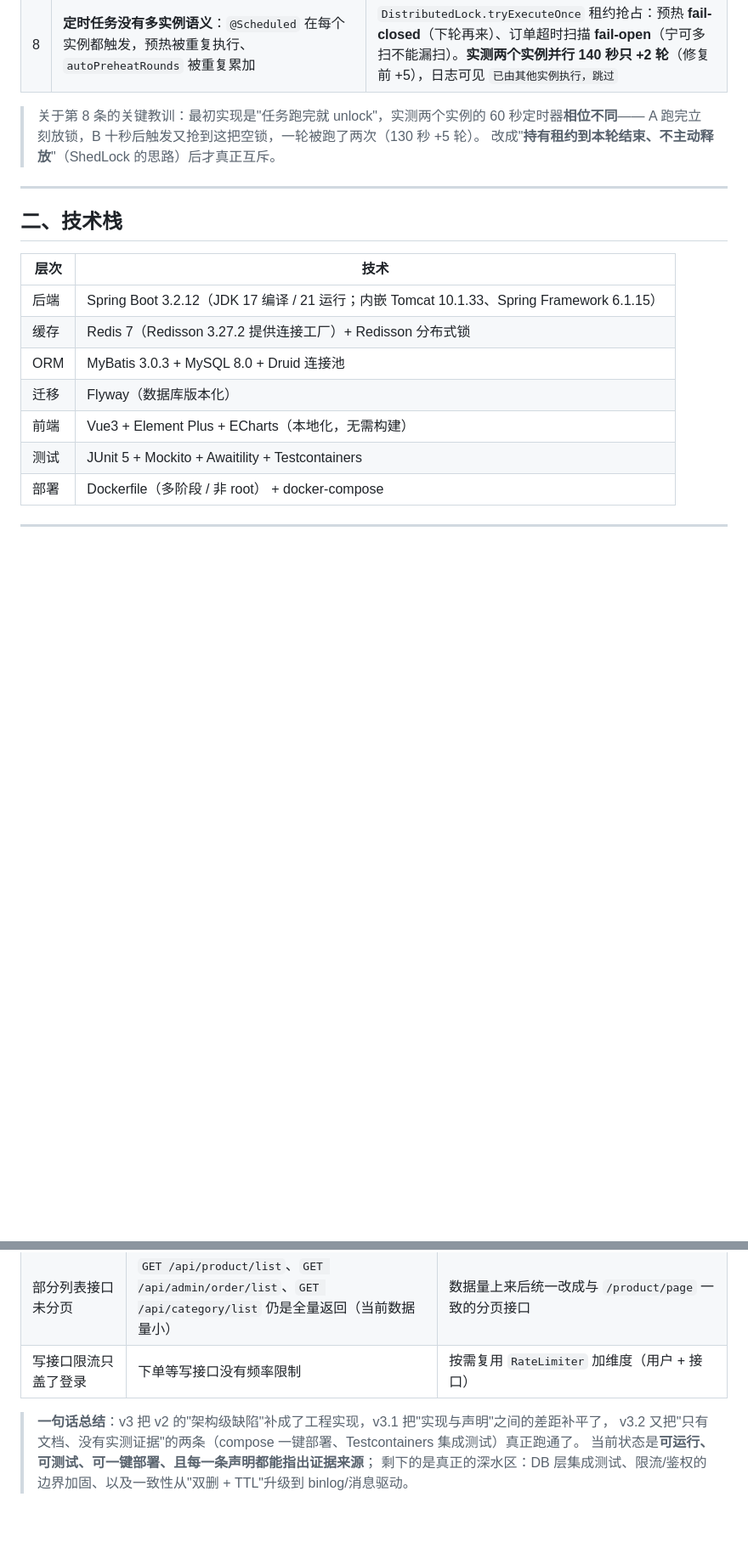
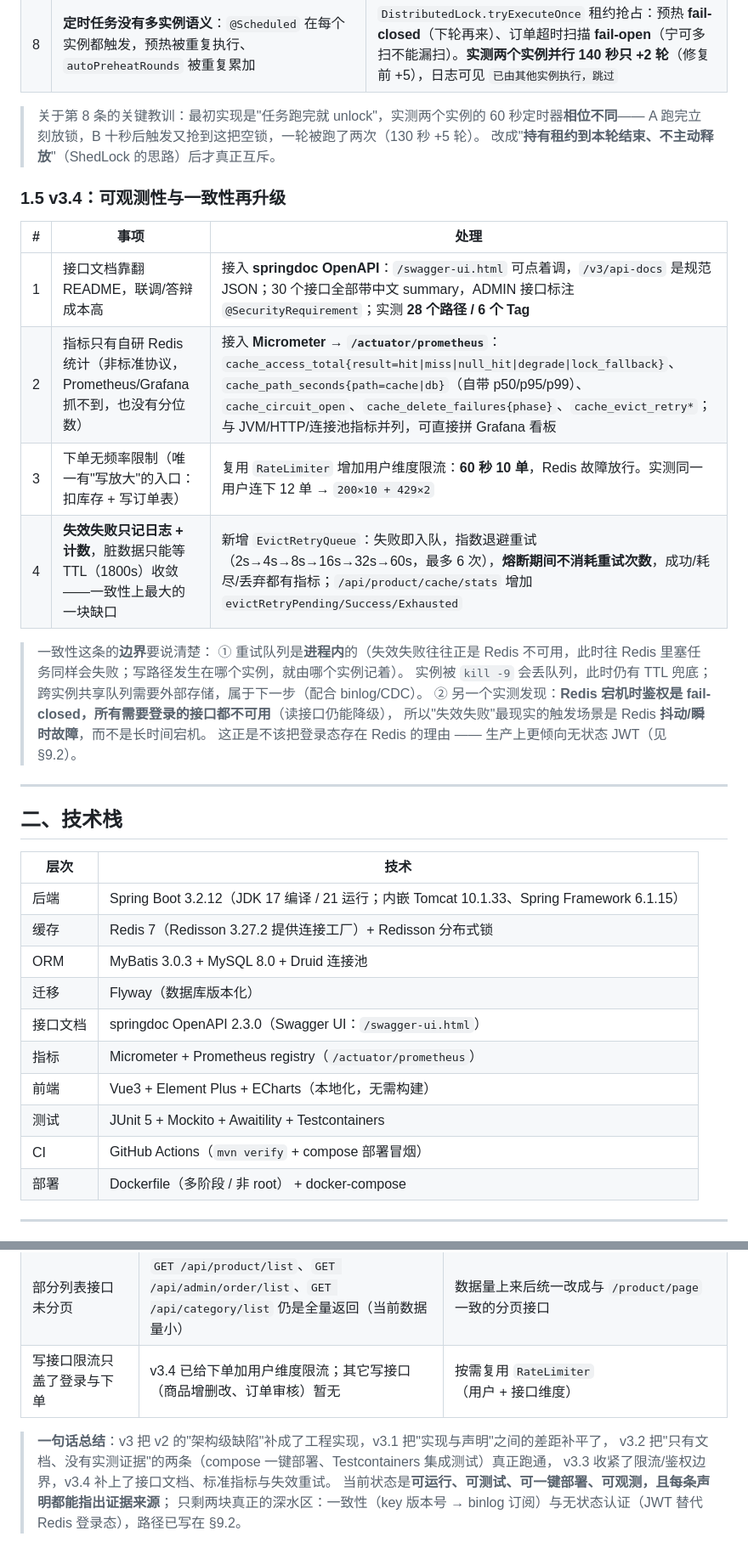
Before and after one commit to Wowyeye/cache-preheat-system, a Markdown page: README.md, 2 parts joined by grey strips. Shown at 85% size. Rendered like a GitHub page; blank space fills up the shorter version.

Commit message:
docs(readme): v3.4 记录（Swagger/指标/下单限流/失效重试队列）+ 技术栈与已知限制更新

```diff
--- a/README.md
+++ b/README.md
@@ -85,6 +85,22 @@ v3.1 又在**运行中的实例**上逐条实测复核，修掉了 15 项"声明
 > A 跑完立刻放锁，B 十秒后触发又抢到这把空锁，一轮被跑了两次（130 秒 +5 轮）。
 > 改成"**持有租约到本轮结束、不主动释放**"（ShedLock 的思路）后才真正互斥。
 
+### 1.5 v3.4：可观测性与一致性再升级
+
+| # | 事项 | 处理 |
+|---|------|------|
+| 1 | 接口文档靠翻 README，联调/答辩成本高 | 接入 **springdoc OpenAPI**：`/swagger-ui.html` 可点着调，`/v3/api-docs` 是规范 JSON；30 个接口全部带中文 summary，ADMIN 接口标注 `@SecurityRequirement`；实测 **28 个路径 / 6 个 Tag** |
+| 2 | 指标只有自研 Redis 统计（非标准协议，Prometheus/Grafana 抓不到，也没有分位数） | 接入 **Micrometer → `/actuator/prometheus`**：`cache_access_total{result=hit\|miss\|null_hit\|degrade\|lock_fallback}`、`cache_path_seconds{path=cache\|db}`（自带 p50/p95/p99）、`cache_circuit_open`、`cache_delete_failures{phase}`、`cache_evict_retry*`；与 JVM/HTTP/连接池指标并列，可直接拼 Grafana 看板 |
+| 3 | 下单无频率限制（唯一有"写放大"的入口：扣库存 + 写订单表） | 复用 `RateLimiter` 增加用户维度限流：**60 秒 10 单**，Redis 故障放行。实测同一用户连下 12 单 → `200×10 + 429×2` |
+| 4 | **失效失败只记日志 + 计数**，脏数据只能等 TTL（1800s）收敛——一致性上最大的一块缺口 | 新增 `EvictRetryQueue`：失败即入队，指数退避重试（2s→4s→8s→16s→32s→60s，最多 6 次），**熔断期间不消耗重试次数**，成功/耗尽/丢弃都有指标；`/api/product/cache/stats` 增加 `evictRetryPending/Success/Exhausted` |
+
+> 一致性这条的**边界**要说清楚：
+> ① 重试队列是**进程内**的（失效失败往往正是 Redis 不可用，此时往 Redis 里塞任务同样会失败；写路径发生在哪个实例，就由哪个实例记着）。
+>    实例被 `kill -9` 会丢队列，此时仍有 TTL 兜底；跨实例共享队列需要外部存储，属于下一步（配合 binlog/CDC）。
+> ② 另一个实测发现：**Redis 宕机时鉴权是 fail-closed，所有需要登录的接口都不可用**（读接口仍能降级），
+>    所以"失效失败"最现实的触发场景是 Redis **抖动/瞬时故障**，而不是长时间宕机。
+>    这正是不该把登录态存在 Redis 的理由 —— 生产上更倾向无状态 JWT（见 §9.2）。
+
 ---
 
 ## 二、技术栈
@@ -95,8 +111,11 @@ v3.1 又在**运行中的实例**上逐条实测复核，修掉了 15 项"声明
 | 缓存 | Redis 7（Redisson 3.27.2 提供连接工厂）+ Redisson 分布式锁 |
 | ORM | MyBatis 3.0.3 + MySQL 8.0 + Druid 连接池 |
 | 迁移 | Flyway（数据库版本化）|
+| 接口文档 | springdoc OpenAPI 2.3.0（Swagger UI：`/swagger-ui.html`）|
+| 指标 | Micrometer + Prometheus registry（`/actuator/prometheus`）|
 | 前端 | Vue3 + Element Plus + ECharts（本地化，无需构建）|
 | 测试 | JUnit 5 + Mockito + Awaitility + Testcontainers |
+| CI | GitHub Actions（`mvn verify` + compose 部署冒烟）|
 | 部署 | Dockerfile（多阶段 / 非 root） + docker-compose |
 
 ---
@@ -351,9 +376,10 @@ PENDING_PAYMENT --支付--> PAID --确认收货--> COMPLETED
 | 打包与运行互斥 | 应用从 jar 运行时 `mvnw clean package` 会失败（Windows 文件占用） | 先停应用再打包；或用容器内构建 |
 | 定时任务租约的取舍 | 抢占后持有租约到本轮结束（≈调度间隔 50s/60s）。实例在任务中途崩溃时，**最多会跳过一轮**（下下轮恢复），换来的是"同一轮绝不重复执行" | 需要"绝不漏跑"的任务（如对账）应改成持久化任务表 + 重试，而不是靠租约锁 |
 | 部分列表接口未分页 | `GET /api/product/list`、`GET /api/admin/order/list`、`GET /api/category/list` 仍是全量返回（当前数据量小） | 数据量上来后统一改成与 `/product/page` 一致的分页接口 |
-| 写接口限流只盖了登录 | 下单等写接口没有频率限制 | 按需复用 `RateLimiter` 加维度（用户 + 接口） |
+| 写接口限流只盖了登录与下单 | v3.4 已给下单加用户维度限流；其它写接口（商品增删改、订单审核）暂无 | 按需复用 `RateLimiter`（用户 + 接口维度） |
 
 > **一句话总结**：v3 把 v2 的"架构级缺陷"补成了工程实现，v3.1 把"实现与声明"之间的差距补平了，
-> v3.2 又把"只有文档、没有实测证据"的两条（compose 一键部署、Testcontainers 集成测试）真正跑通了。
-> 当前状态是**可运行、可测试、可一键部署、且每一条声明都能指出证据来源**；
-> 剩下的是真正的深水区：DB 层集成测试、限流/鉴权的边界加固、以及一致性从"双删 + TTL"升级到 binlog/消息驱动。
+> v3.2 把"只有文档、没有实测证据"的两条（compose 一键部署、Testcontainers 集成测试）真正跑通，
+> v3.3 收紧了限流/鉴权边界，v3.4 补上了接口文档、标准指标与失效重试。
+> 当前状态是**可运行、可测试、可一键部署、可观测，且每条声明都能指出证据来源**；
+> 只剩两块真正的深水区：一致性（key 版本号 → binlog 订阅）与无状态认证（JWT 替代 Redis 登录态），路径已写在 §9.2。
```
Also changed, not shown: other parts of README.md (+10 -4 lines).
